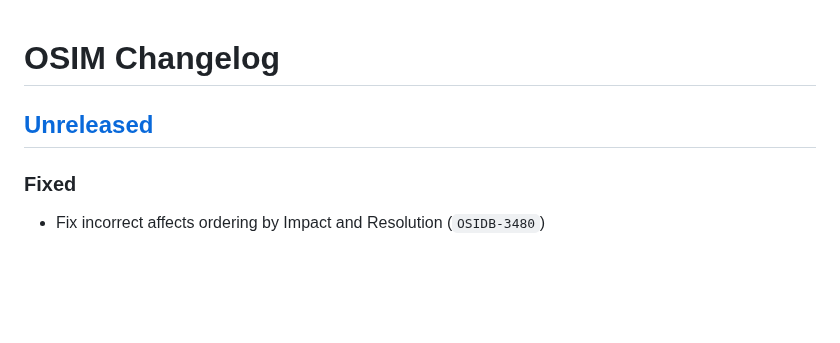
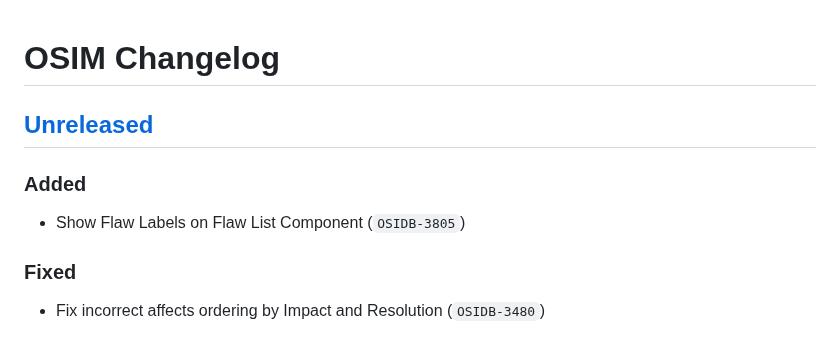
Before and after one commit to RedHatProductSecurity/osim, a Markdown page: CHANGELOG.md, the part around the change. GitHub-like rendering; blank space fills up the shorter version.

Commit message:
📝 Update changelog

```diff
--- a/CHANGELOG.md
+++ b/CHANGELOG.md
@@ -1,6 +1,9 @@
 # OSIM Changelog
 
 ## [Unreleased]
+### Added
+* Show Flaw Labels on Flaw List Component (`OSIDB-3805`)
+
 ### Fixed
 * Fix incorrect affects ordering by Impact and Resolution (`OSIDB-3480`)
 
```
